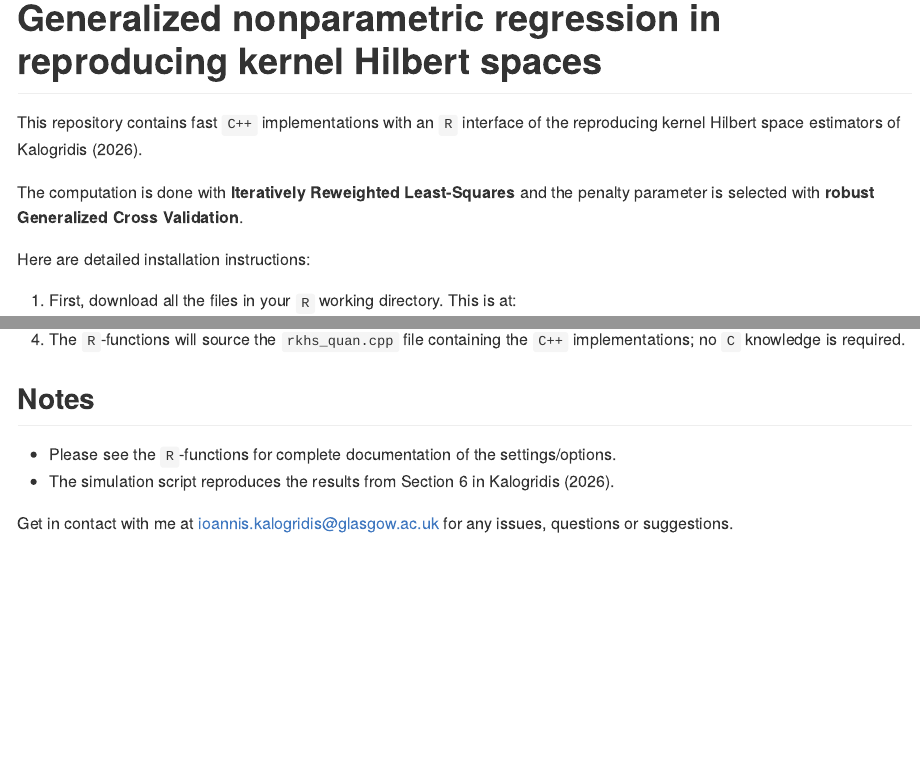
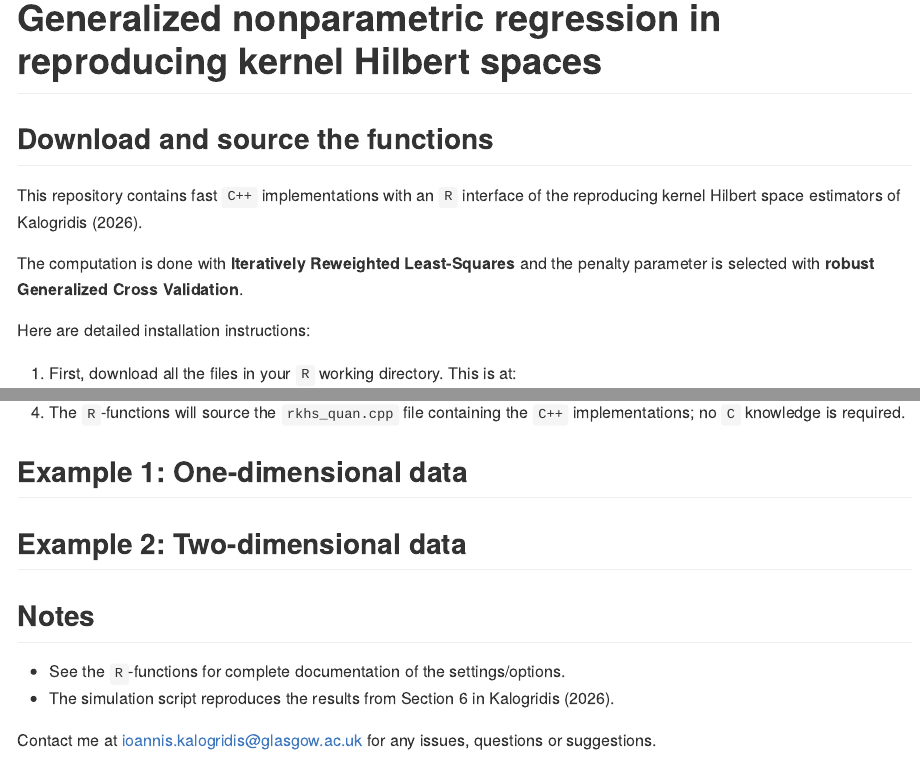
Before and after one commit to ioanniskalogridis/Generalized-nonparametric-regression-in-RKHS, an R Markdown document (README.Rmd): the page in a window 1100 px wide, from its top, and a second part further down, joined at a grey line. Rendered offline with R 4.5, knitr and Pandoc, with nearby package versions; some code elsewhere in the file could not run offline.

Commit message:
Update README.Rmd

````diff
--- a/README.Rmd
+++ b/README.Rmd
@@ -2,6 +2,8 @@
 title: "Generalized nonparametric regression in reproducing kernel Hilbert spaces"
 output: github_document
 ---
+
+## Download and source the functions
 
 This repository contains fast ```C++``` implementations with an ```R``` interface of the reproducing kernel Hilbert space estimators of Kalogridis (2026).
 
@@ -29,12 +31,20 @@ library(fda);library(Rcpp);library(RcppArmadillo)
 
 4. The ```R```-functions will source the ```rkhs_quan.cpp``` file containing the ```C++``` implementations; no ```C``` knowledge is required.
 
+## Example 1: One-dimensional data
+
+
+
+## Example 2: Two-dimensional data
+
+
+
 ## Notes
 
-- Please see the ```R```-functions for complete documentation of the settings/options.
+- See the ```R```-functions for complete documentation of the settings/options.
 - The simulation script reproduces the results from Section 6 in Kalogridis (2026).
 
-Get in contact with me at ioannis.kalogridis@glasgow.ac.uk for any issues, questions or suggestions.
+Contact me at ioannis.kalogridis@glasgow.ac.uk for any issues, questions or suggestions.
 
 ## References
 Kalogridis, I. (2026). Generalized nonparametric regression in reproducing kernel Hilbert spaces: Consistency and rates of convergence, under review.
````
